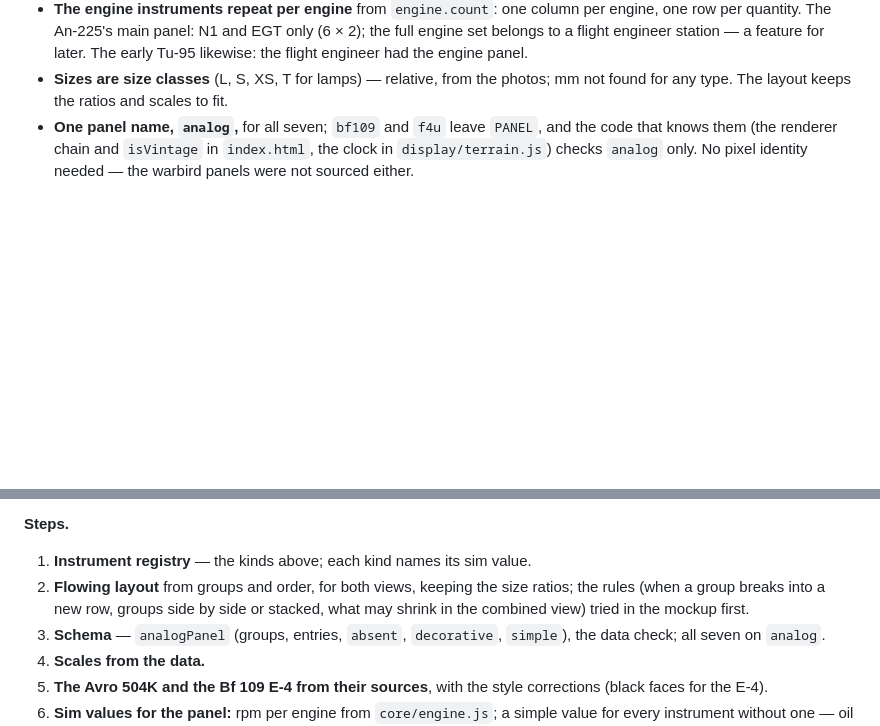
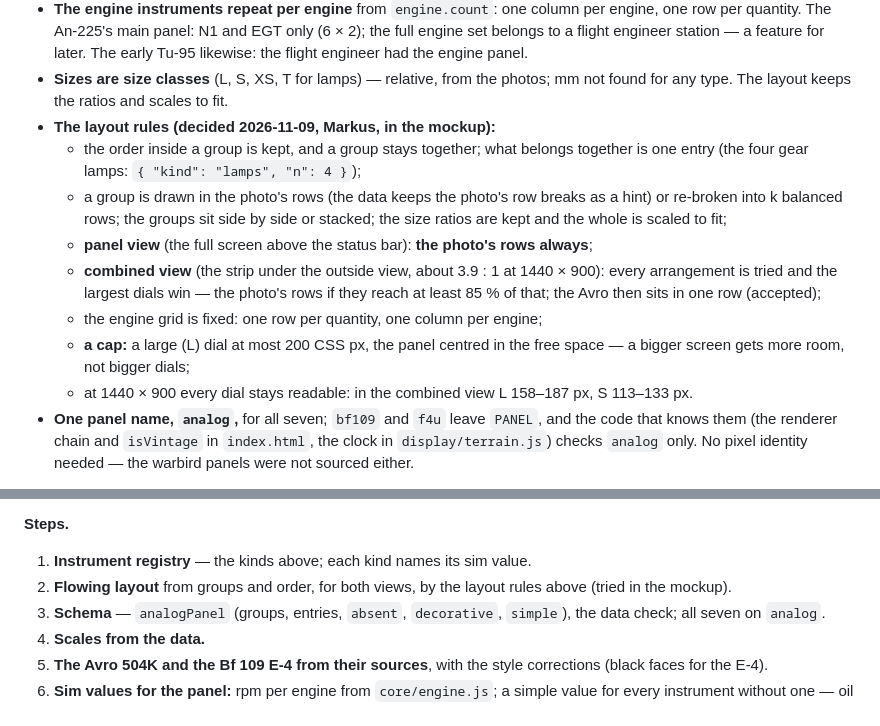
Before and after one commit to ghtomcat/opensim, a Markdown page: docs/issues.md, 2 parts joined by grey strips. Drawn GitHub-style; blank space fills up the shorter version.

Commit message:
docs: the analog panel layout rules, decided in the mockup
Panel view: the photo's rows always. Combined view: the arrangement with
the largest dials, the photo's rows if within 85 %. Order kept inside a
group, groups stay together, lamp groups are one entry, the engine grid
is fixed, size ratios kept. A large dial at most 200 CSS px, the panel
centred.

Co-Authored-By: Claude Opus 5.5 <noreply@anthropic.com>

```diff
--- a/docs/issues.md
+++ b/docs/issues.md
@@ -675,6 +675,14 @@ The cell shows real N1 only on the multi-engine turbofans. For the others the va
 - **Every drawn instrument reads a sim value** (Markus: an unconnected instrument is decoration). Relaxed until the systems exist: a named sim value (`S` / `S.engines[i]`), even a simple one — never a formula in the drawing code. So every real instrument gets at least a simple value; **only a purely decorative one is left out** (nothing in the sim it could ever show), listed in the data so the omission is visible. An instrument on a simple value is marked `simple` with what replaces it later (e.g. *The oil system*).
 - **The engine instruments repeat per engine** from `engine.count`: one column per engine, one row per quantity. The An-225's main panel: N1 and EGT only (6 × 2); the full engine set belongs to a flight engineer station — a feature for later. The early Tu-95 likewise: the flight engineer had the engine panel.
 - **Sizes are size classes** (L, S, XS, T for lamps) — relative, from the photos; mm not found for any type. The layout keeps the ratios and scales to fit.
+- **The layout rules (decided 2026-11-09, Markus, in the mockup):**
+  - the order inside a group is kept, and a group stays together; what belongs together is one entry (the four gear lamps: `{ "kind": "lamps", "n": 4 }`);
+  - a group is drawn in the photo's rows (the data keeps the photo's row breaks as a hint) or re-broken into k balanced rows; the groups sit side by side or stacked; the size ratios are kept and the whole is scaled to fit;
+  - **panel view** (the full screen above the status bar): **the photo's rows always**;
+  - **combined view** (the strip under the outside view, about 3.9 : 1 at 1440 × 900): every arrangement is tried and the largest dials win — the photo's rows if they reach at least 85 % of that; the Avro then sits in one row (accepted);
+  - the engine grid is fixed: one row per quantity, one column per engine;
+  - **a cap:** a large (L) dial at most 200 CSS px, the panel centred in the free space — a bigger screen gets more room, not bigger dials;
+  - at 1440 × 900 every dial stays readable: in the combined view L 158–187 px, S 113–133 px.
 - **One panel name, `analog`,** for all seven; `bf109` and `f4u` leave `PANEL`, and the code that knows them (the renderer chain and `isVintage` in `index.html`, the clock in `display/terrain.js`) checks `analog` only. No pixel identity needed — the warbird panels were not sourced either.
 
 **Sourced so far (2026-11-07).**
@@ -694,7 +702,7 @@ The cell shows real N1 only on the multi-engine turbofans. For the others the va
 
 **Steps.**
 1. **Instrument registry** — the kinds above; each kind names its sim value.
-2. **Flowing layout** from groups and order, for both views, keeping the size ratios; the rules (when a group breaks into a new row, groups side by side or stacked, what may shrink in the combined view) tried in the mockup first.
+2. **Flowing layout** from groups and order, for both views, by the layout rules above (tried in the mockup).
 3. **Schema** — `analogPanel` (groups, entries, `absent`, `decorative`, `simple`), the data check; all seven on `analog`.
 4. **Scales from the data.**
 5. **The Avro 504K and the Bf 109 E-4 from their sources**, with the style corrections (black faces for the E-4).
```
